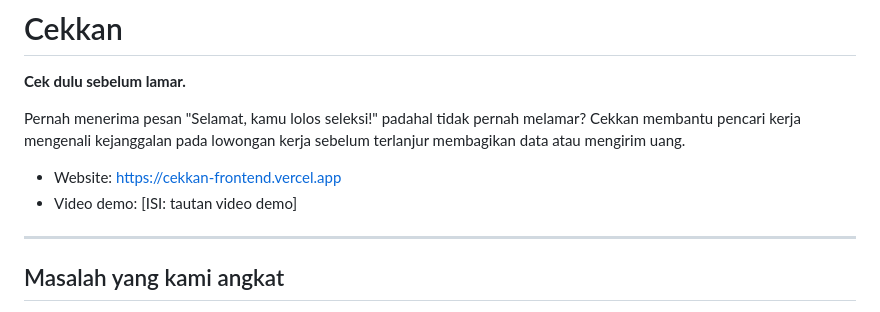
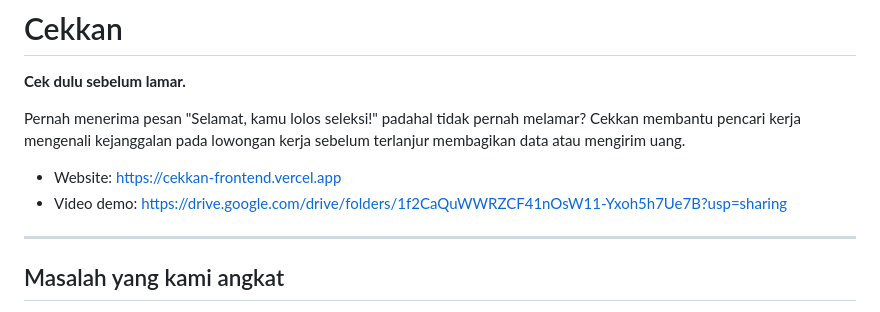
Before and after one commit to MaharajaGeral/Cekkan, a Markdown page: README.md, the part around the change. GitHub-like rendering.

```diff
--- a/README.md
+++ b/README.md
@@ -5,7 +5,7 @@
 Pernah menerima pesan "Selamat, kamu lolos seleksi!" padahal tidak pernah melamar? Cekkan membantu pencari kerja mengenali kejanggalan pada lowongan kerja sebelum terlanjur membagikan data atau mengirim uang.
 
 - Website: https://cekkan-frontend.vercel.app
-- Video demo: [ISI: tautan video demo]
+- Video demo: https://drive.google.com/drive/folders/1f2CaQuWWRZCF41nOsW11-Yxoh5h7Ue7B?usp=sharing
 
 ---
 
```
